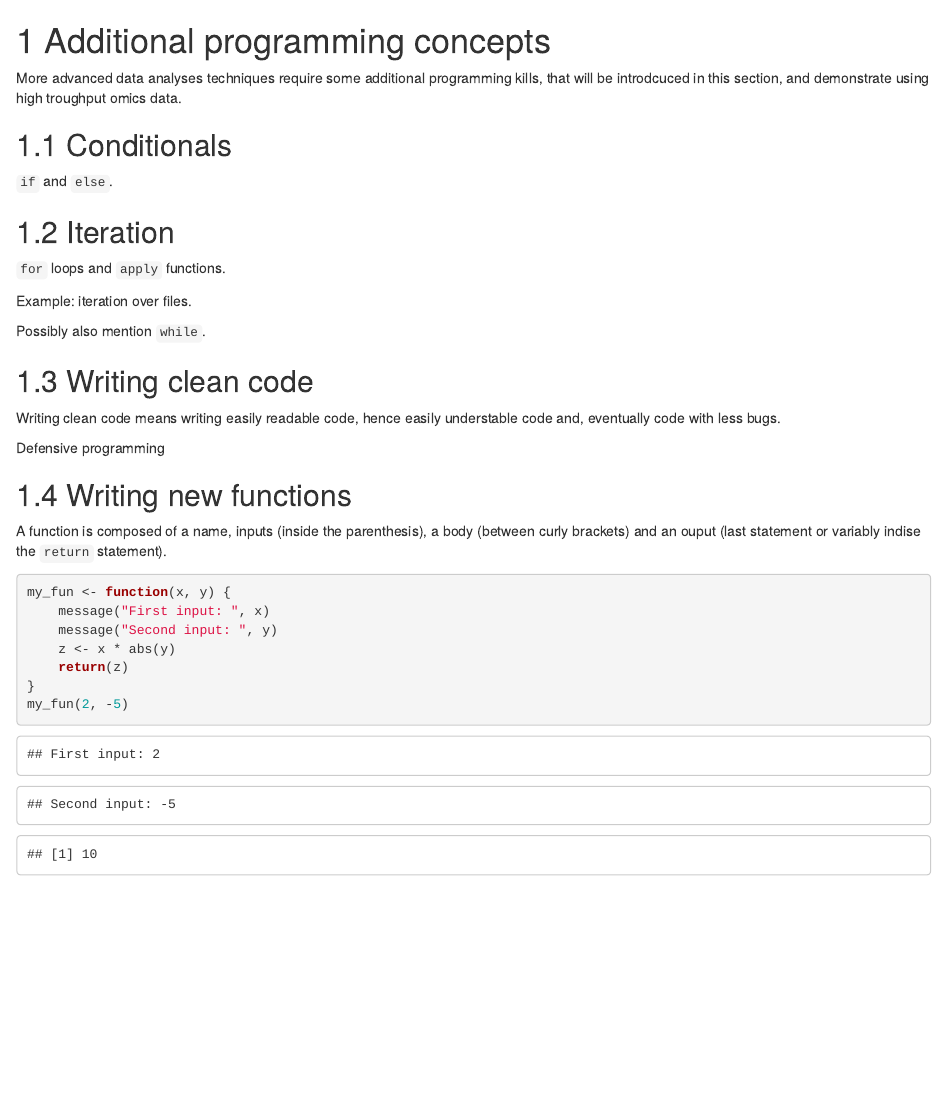
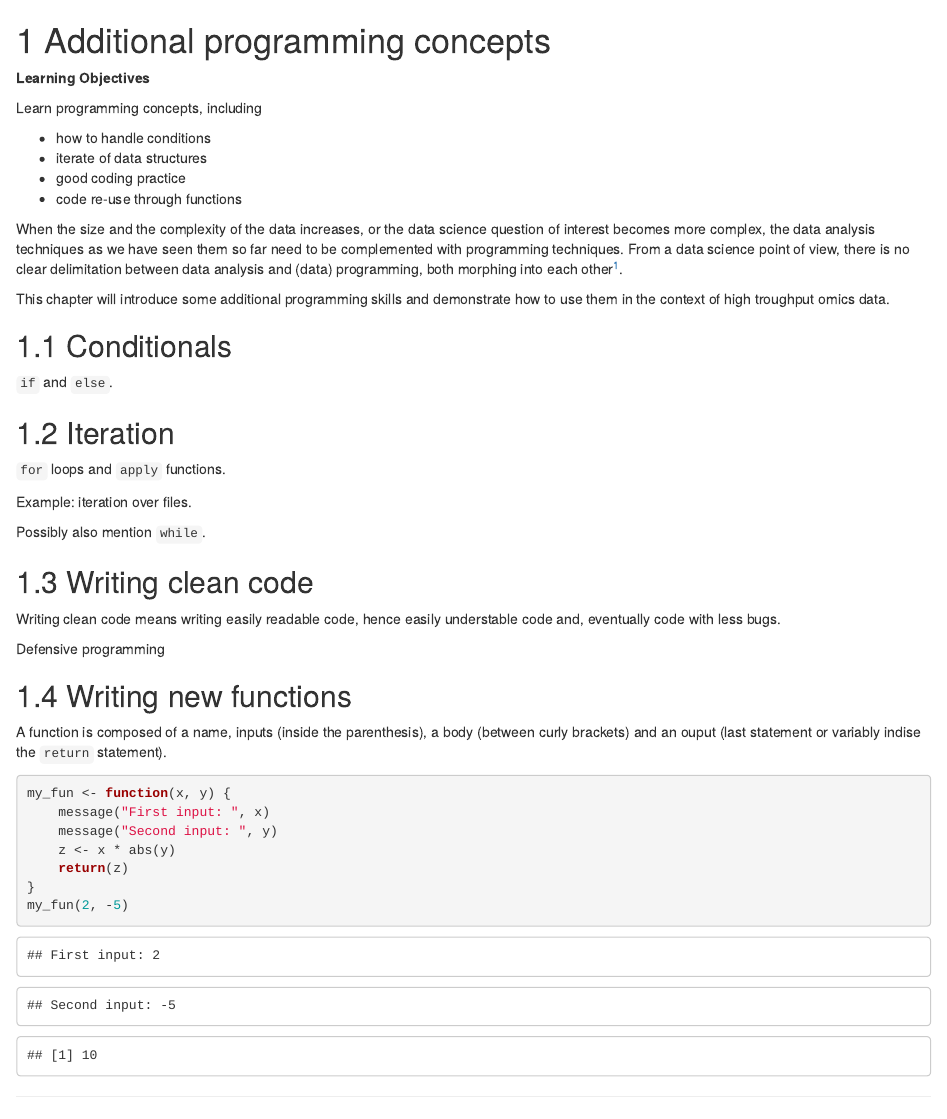
Before and after one commit to UCLouvain-CBIO/WSBIM1207, an R Markdown document (80-prog.Rmd): the page in a window 1100 px wide, from its top. Rendered offline with R 4.5, knitr and Pandoc, with nearby package versions; drawn as R Markdown's standard HTML page in place of the format the file asks for.

Commit message:
can we see notes?

```diff
--- a/80-prog.Rmd
+++ b/80-prog.Rmd
@@ -1,5 +1,17 @@
 # Additional programming concepts
 
-More advanced data analyses techniques require some additional
-programming kills, that will be introdcuced in this section, and
-demonstrate using high troughput omics data.
+**Learning Objectives**
+
+Learn programming concepts, including
+
+- how to handle conditions
+- iterate of data structures
+- good coding practice
+- code re-use through functions
+
+When the size and the complexity of the data increases, or the data
+science question of interest becomes more complex, the data analysis
+techniques as we have seen them so far need to be complemented with
+programming techniques. From a data science point of view, there is no
+clear delimitation between data analysis and (data) programming, both
+morphing into each other[^dataprog].
@@ -6,3 +26,6 @@ demonstrate using high troughput omics data.
+This chapter will introduce some additional programming skills and
+demonstrate how to use them in the context of high troughput omics
+data.
 
 ## Conditionals
 
```
Also changed, not shown: docs/notes.md (added), 80-prog.Rmd (8 more changed lines), 1 other file.
